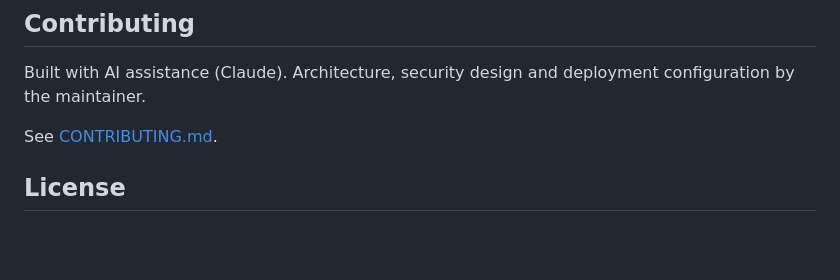
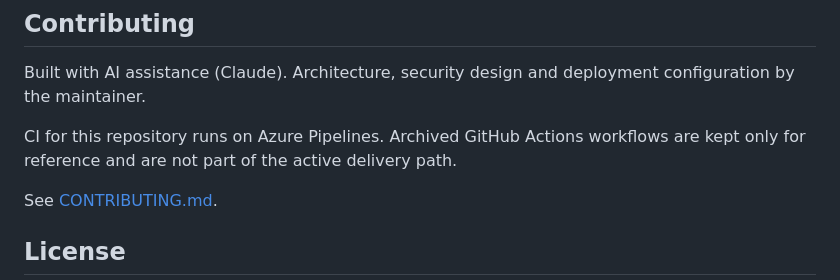
Before and after one commit to oaslananka/helix-gateway, a Markdown page: README.md, the part around one of its changes. GitHub-like rendering; blank space fills up the shorter version.

```diff
--- a/README.md
+++ b/README.md
@@ -88,6 +87,9 @@ This gateway works with [helix-agent](https://github.com/oaslananka/helix-agent)
 Built with AI assistance (Claude). Architecture, security design and deployment
 configuration by the maintainer.
 
+CI for this repository runs on Azure Pipelines. Archived GitHub Actions workflows are
+kept only for reference and are not part of the active delivery path.
+
 See [CONTRIBUTING.md](CONTRIBUTING.md).
 
 ## License
```
Also changed, not shown: other parts of README.md (+2 -1 lines).
